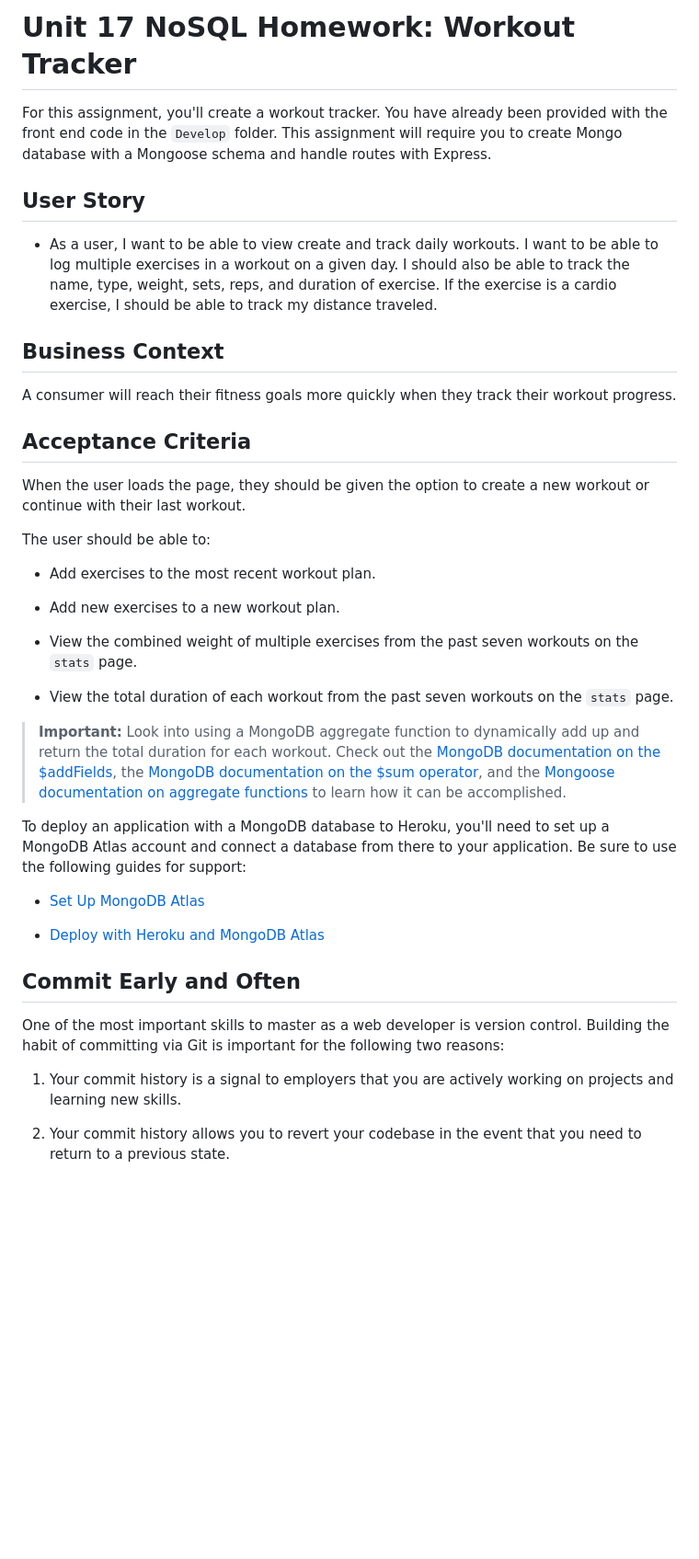
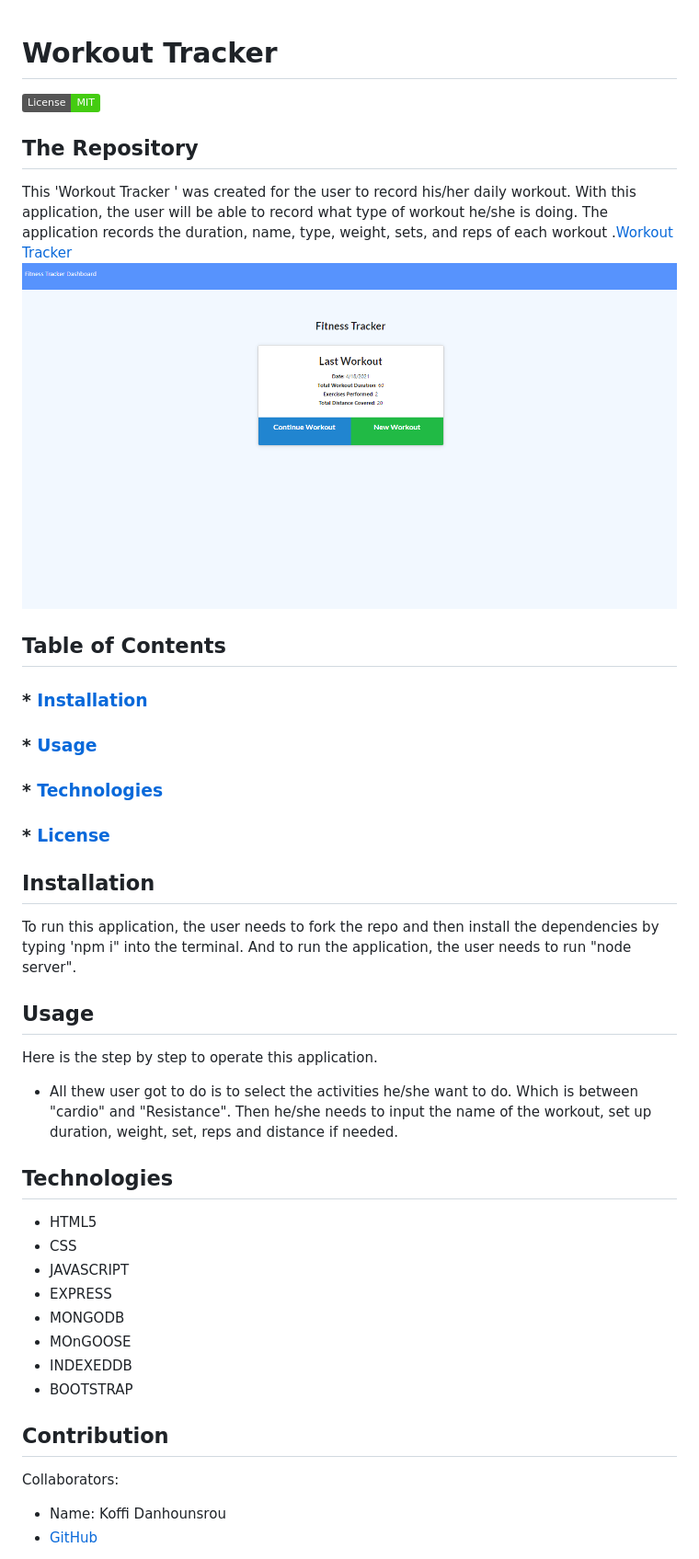
Before and after one commit to Koffidanh/workout-tracker, a Markdown page: README.md, the part around the change printed below. Shown: that part at 92% size. GitHub-like rendering; pictures changed too: images/workouttracker.png (added); badges without logos; blank space fills up the shorter version.

Commit message:
readme initial

```diff
--- a/README.md
+++ b/README.md
@@ -1,42 +1,35 @@
-# Unit 17 NoSQL Homework: Workout Tracker
 
-For this assignment, you'll create a workout tracker. You have already been provided with the front end code in the `Develop` folder. This assignment will require you to create Mongo database with a Mongoose schema and handle routes with Express.
 
-## User Story
+  # Workout Tracker
+  ![badge](https://img.shields.io/badge/License-MIT-brightgreen)
+ ## The Repository
+ This 'Workout Tracker ' was created for the user to record his/her daily workout. With this application, the user will be able to record  what type of workout he/she is doing. The application records the duration, name, type, weight, sets, and reps of each workout .[Workout Tracker](https://whispering-inlet-83125.herokuapp.com/)
+ ![workout Tracker](https://github.com/Koffidanh/workout-tracker/blob/main/images/workouttracker.png)
 
-* As a user, I want to be able to view create and track daily workouts. I want to be able to log multiple exercises in a workout on a given day. I should also be able to track the name, type, weight, sets, reps, and duration of exercise. If the exercise is a cardio exercise, I should be able to track my distance traveled.
+   ## Table of Contents
+   ### * [Installation](#installation)
+   ### * [Usage](#usage)
+   ### * [Technologies](#Technologies)
+   ### * [License](#license)
 
-## Business Context
+ ## Installation
+ To run this application, the user needs to fork the repo and then install the dependencies by typing 'npm i" into the terminal. And to run the application, the user needs to run "node server".
+ ## Usage
+ Here is the step by step to operate this application.
 
-A consumer will reach their fitness goals more quickly when they track their workout progress.
+ * All thew user got to do is to select the activities he/she want to do. Which is between "cardio" and "Resistance". Then he/she needs to input the name of the workout, set up duration, weight, set, reps and distance if needed.
 
-## Acceptance Criteria
+## Technologies
+* HTML5
+* CSS
+* JAVASCRIPT
+* EXPRESS
+* MONGODB
+* MOnGOOSE
+* INDEXEDDB
+* BOOTSTRAP
+ ## Contribution
+ Collaborators:
+ * Name: Koffi Danhounsrou
+ * [GitHub](https://github.com/Koffidanh)
 
-When the user loads the page, they should be given the option to create a new workout or continue with their last workout.
-
-The user should be able to:
-
-  * Add exercises to the most recent workout plan.
-
-  * Add new exercises to a new workout plan.
-
-  * View the combined weight of multiple exercises from the past seven workouts on the `stats` page.
-
-  * View the total duration of each workout from the past seven workouts on the `stats` page.
-
-> **Important:** Look into using a MongoDB aggregate function to dynamically add up and return the total duration for each workout. Check out the [MongoDB documentation on the $addFields](https://docs.mongodb.com/manual/reference/operator/aggregation/addFields/), the [MongoDB documentation on the $sum operator](https://docs.mongodb.com/manual/reference/operator/aggregation/sum/), and the [Mongoose documentation on aggregate functions](https://mongoosejs.com/docs/api.html#aggregate_Aggregate) to learn how it can be accomplished.
-
-To deploy an application with a MongoDB database to Heroku, you'll need to set up a MongoDB Atlas account and connect a database from there to your application. Be sure to use the following guides for support:
-
-  * [Set Up MongoDB Atlas](../04-Important/MongoAtlas-Setup.md)
-
-  * [Deploy with Heroku and MongoDB Atlas](../04-Important/MongoAtlas-Deploy.md)
-
-## Commit Early and Often
-
-One of the most important skills to master as a web developer is version control. Building the habit of committing via Git is important for the following two reasons:
-
-1. Your commit history is a signal to employers that you are actively working on projects and learning new skills.
-
-2. Your commit history allows you to revert your codebase in the event that you need to return to a previous state.
-
```
Also changed, not shown: other parts of README.md (+7 -20 lines), 1 other file.
